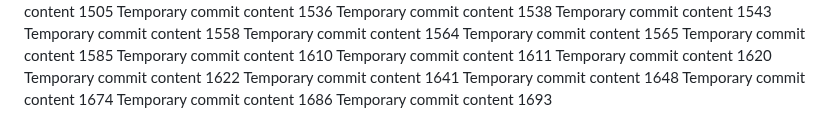
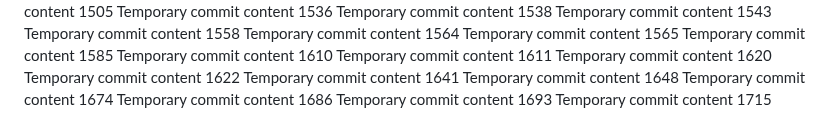
Before and after one commit to anotherepo/valley, a Markdown page: edt/report.md, the part around the change. Drawn GitHub-style.

```diff
--- a/edt/report.md
+++ b/edt/report.md
@@ -134,3 +134,4 @@ Temporary commit content 1648
 Temporary commit content 1674
 Temporary commit content 1686
 Temporary commit content 1693
+Temporary commit content 1715
```
